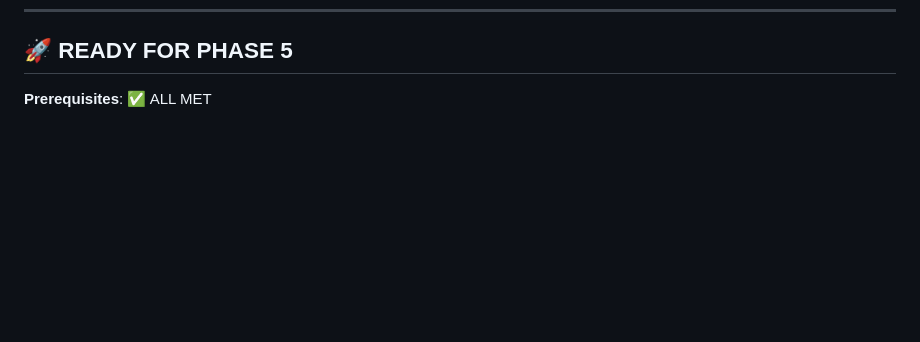
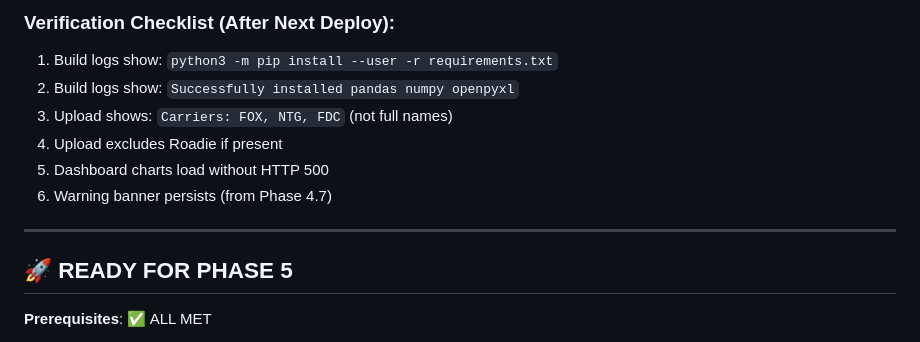
Before and after one commit to HR-AR/ca-delivery-vans-analytics, a Markdown page: IMPLEMENTATION-READY.md, the part around one of its changes. GitHub-like rendering; blank space fills up the shorter version.

```diff
--- a/IMPLEMENTATION-READY.md
+++ b/IMPLEMENTATION-READY.md
@@ -870,3 +1011,13 @@ resultsContainer.innerHTML = '';
+### **Verification Checklist** (After Next Deploy):
+1. Build logs show: `python3 -m pip install --user -r requirements.txt`
+2. Build logs show: `Successfully installed pandas numpy openpyxl`
+3. Upload shows: `Carriers: FOX, NTG, FDC` (not full names)
+4. Upload excludes Roadie if present
+5. Dashboard charts load without HTTP 500
+6. Warning banner persists (from Phase 4.7)
+
+---
+
 ## 🚀 READY FOR PHASE 5
 
 **Prerequisites**: ✅ ALL MET
```
Also changed, not shown: other parts of IMPLEMENTATION-READY.md (+142 -1 lines).
